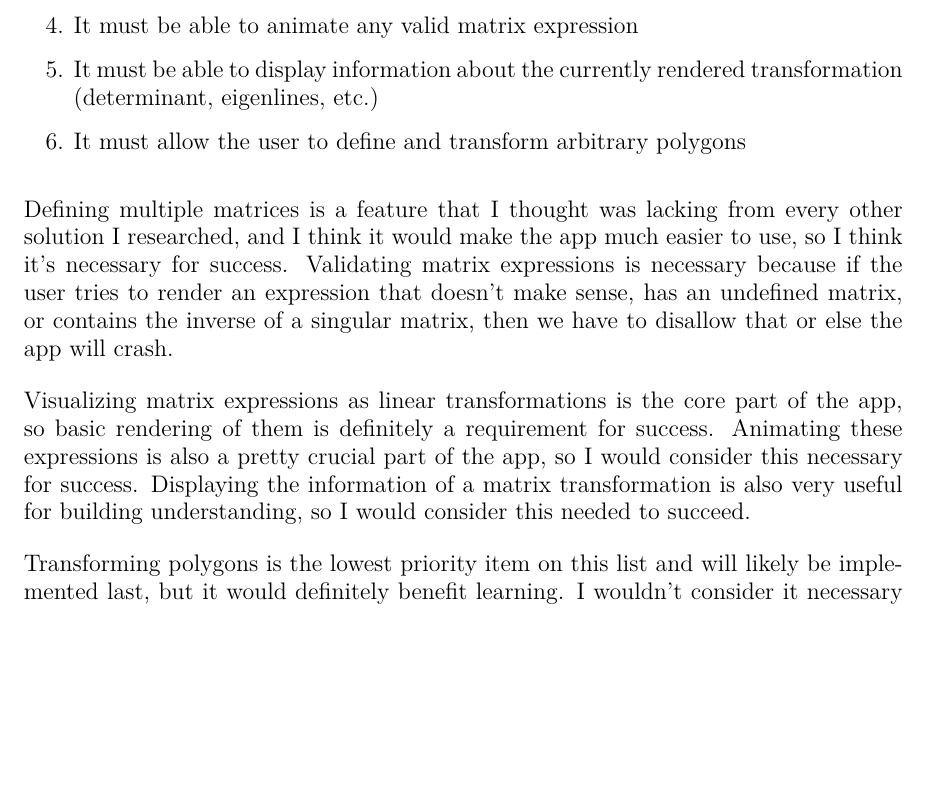
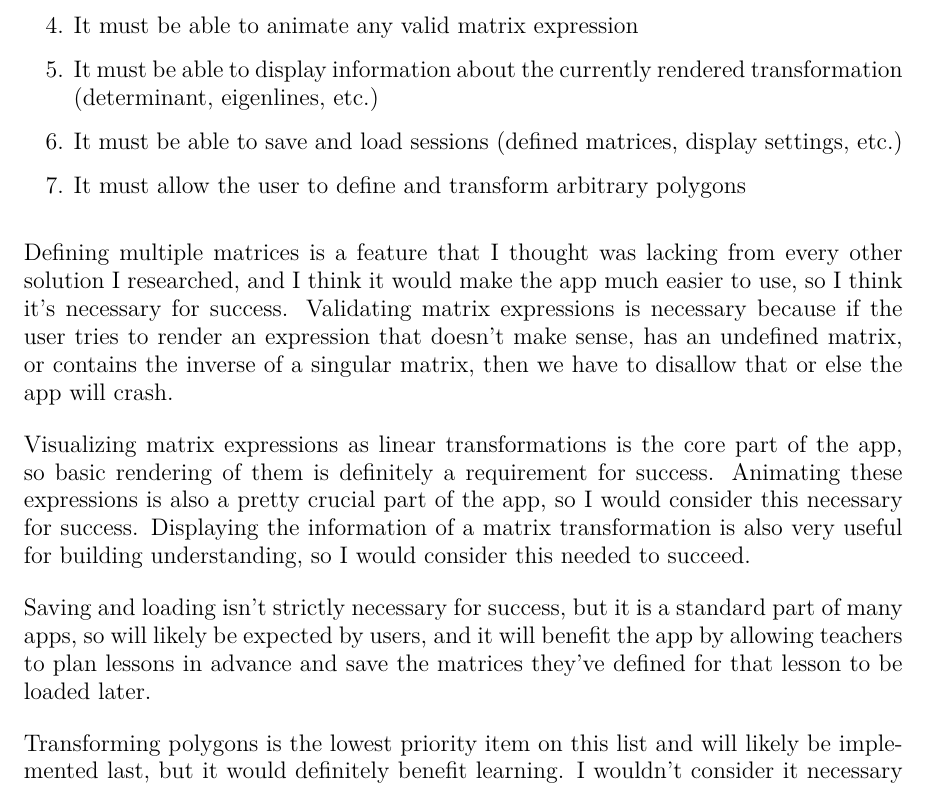
Before and after one commit to DoctorDalek1963/lintrans, a LaTeX document (main.tex, which reads sections/analysis.tex): part of page 11 of 16, cut so that both start at the same text, the shorter picture padded with empty space. Compiled offline with XeLaTeX; a missing font is replaced by an installed copy or a similar font.

Commit message:
Add success criterion

```diff
--- a/sections/analysis.tex
+++ b/sections/analysis.tex
@@ -154,6 +154,7 @@ Additionally, the app must fulfil some basic requirements:
 	\item\label{success-criterion:render-any-valid-expression} It must be able to render any valid matrix expression
 	\item\label{success-criterion:animate-any-valid-expression} It must be able to animate any valid matrix expression
 	\item\label{success-criterion:display-matrix-info} It must be able to display information about the currently rendered transformation (determinant, eigenlines, etc.)
+	\item\label{success-criterion:save-and-load-sessions} It must be able to save and load sessions (defined matrices, display settings, etc.)
 	\item\label{success-criterion:transform-polygons} It must allow the user to define and transform arbitrary polygons
 \end{enumerate}
 
@@ -161,6 +162,8 @@ Defining multiple matrices is a feature that I thought was lacking from every ot
 
 Visualizing matrix expressions as linear transformations is the core part of the app, so basic rendering of them is definitely a requirement for success. Animating these expressions is also a pretty crucial part of the app, so I would consider this necessary for success. Displaying the information of a matrix transformation is also very useful for building understanding, so I would consider this needed to succeed.
 
+Saving and loading isn't strictly necessary for success, but it is a standard part of many apps, so will likely be expected by users, and it will benefit the app by allowing teachers to plan lessons in advance and save the matrices they've defined for that lesson to be loaded later.
+
 Transforming polygons is the lowest priority item on this list and will likely be implemented last, but it would definitely benefit learning. I wouldn't consider it necessary for success, but it would be very good to include, and it's certainly a feature that I want to have.
 
 If the majority of teachers would use and/or recommend the app and it meets all of these points, then I will consider the app as a whole to be a success.
```
